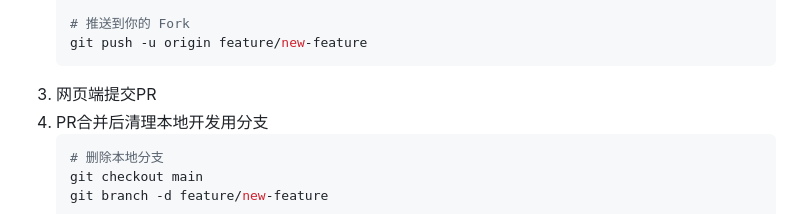
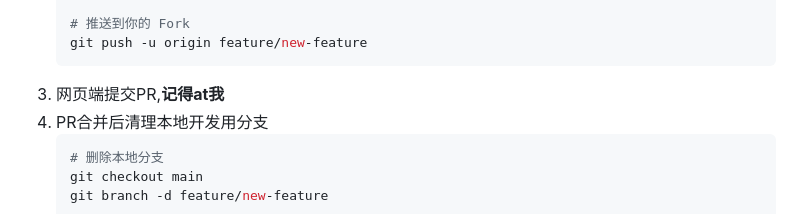
Before and after one commit to NH-5/AFC, a Markdown page: README.md, the part around the change. Drawn GitHub-style.

Commit message:
update README to remind users to mention during PR submission

````diff
--- a/README.md
+++ b/README.md
@@ -65,7 +65,7 @@
     # 推送到你的 Fork
     git push -u origin feature/new-feature
     ```
-3. 网页端提交PR
+3. 网页端提交PR,**记得at我**
 4. PR合并后清理本地开发用分支
     ```bash
     # 删除本地分支
````
